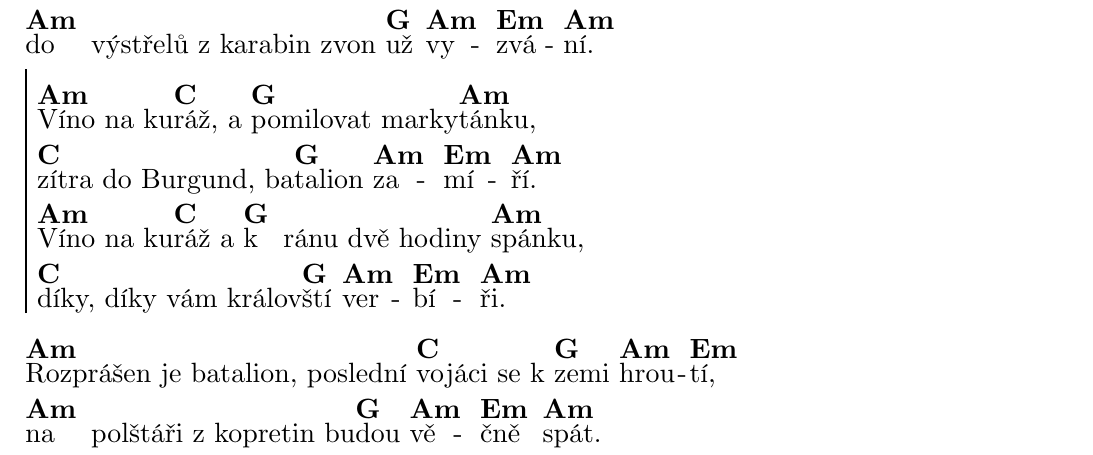
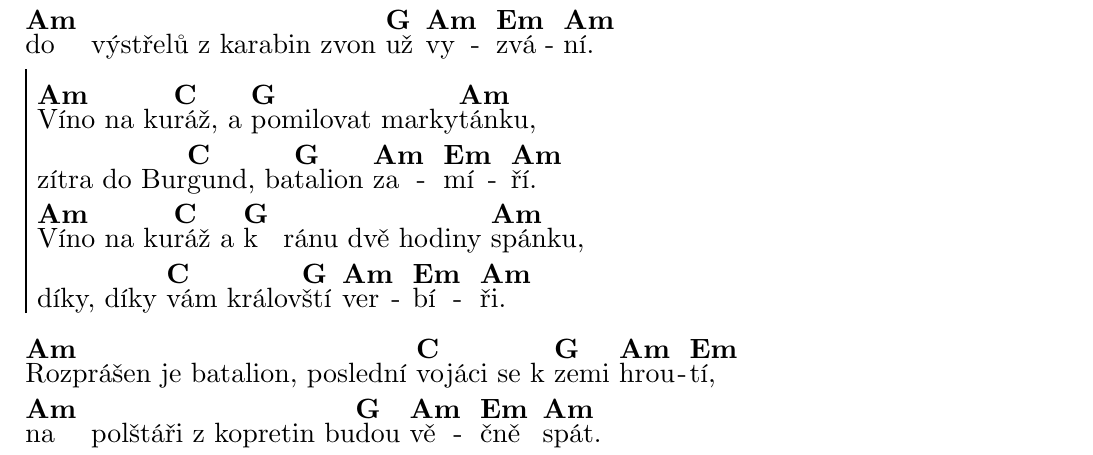
Before and after one commit to irendie/songbook, a LaTeX document (src/songbook_A4.tex, which reads src/other_songs.tex): part of page 105 of 119, cut so that both start at the same text. Compiled offline with LuaLaTeX.

Commit message:
Fixed Batalion chords

```diff
--- a/src/other_songs.tex
+++ b/src/other_songs.tex
@@ -1670,9 +1670,9 @@ ešte nič nekončí, naopak, všetko práve začína.\rrep
 \endverse
 \beginchorus
 \[Am]Víno na ku\[C]ráž, a \[G]pomilovat marky\[Am]tánku,
-\[C]zítra do Burgund, ba\[G]talion \[Am]za\[Em]mí\[Am]ří.
+zítra do Bur\[C]gund, ba\[G]talion \[Am]za\[Em]mí\[Am]ří.
 \[Am]Víno na ku\[C]ráž a \[G]k ránu dvě hodiny \[Am]spánku,
-\[C]díky, díky vám králov\[G]ští \[Am]ver\[Em]bí\[Am]ři.
+díky, díky \[C]vám králov\[G]ští \[Am]ver\[Em]bí\[Am]ři.
 \endchorus
 \beginverse
 \[Am]Rozprášen je batalion, poslední \[C]vojáci se k \[G]zemi \[Am]hrou\[Em]tí,
```
Also changed, not shown: release/songbook.pdf, release/songbook_A4.pdf, src/other_songs.tex (4 more changed lines).
